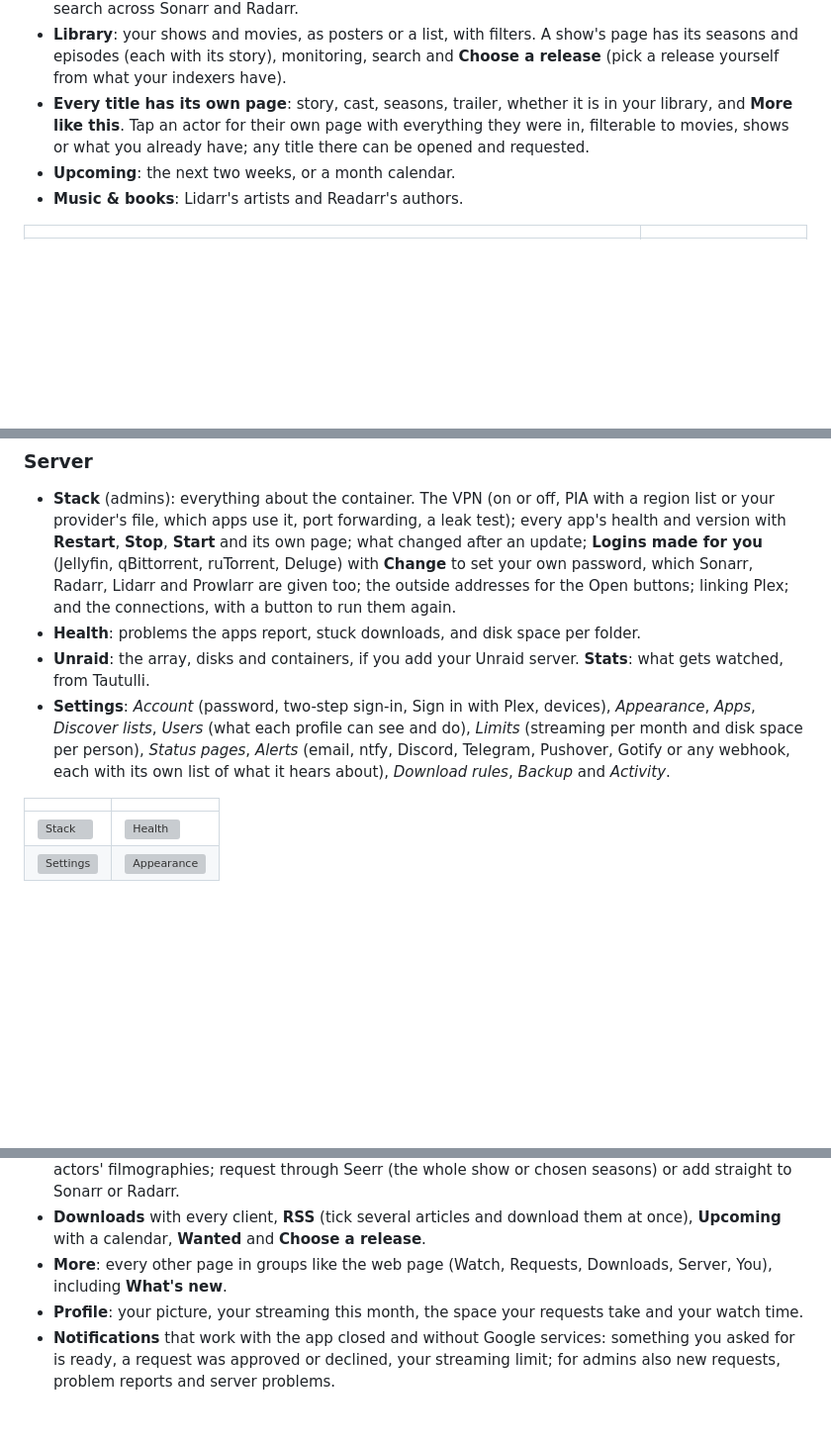
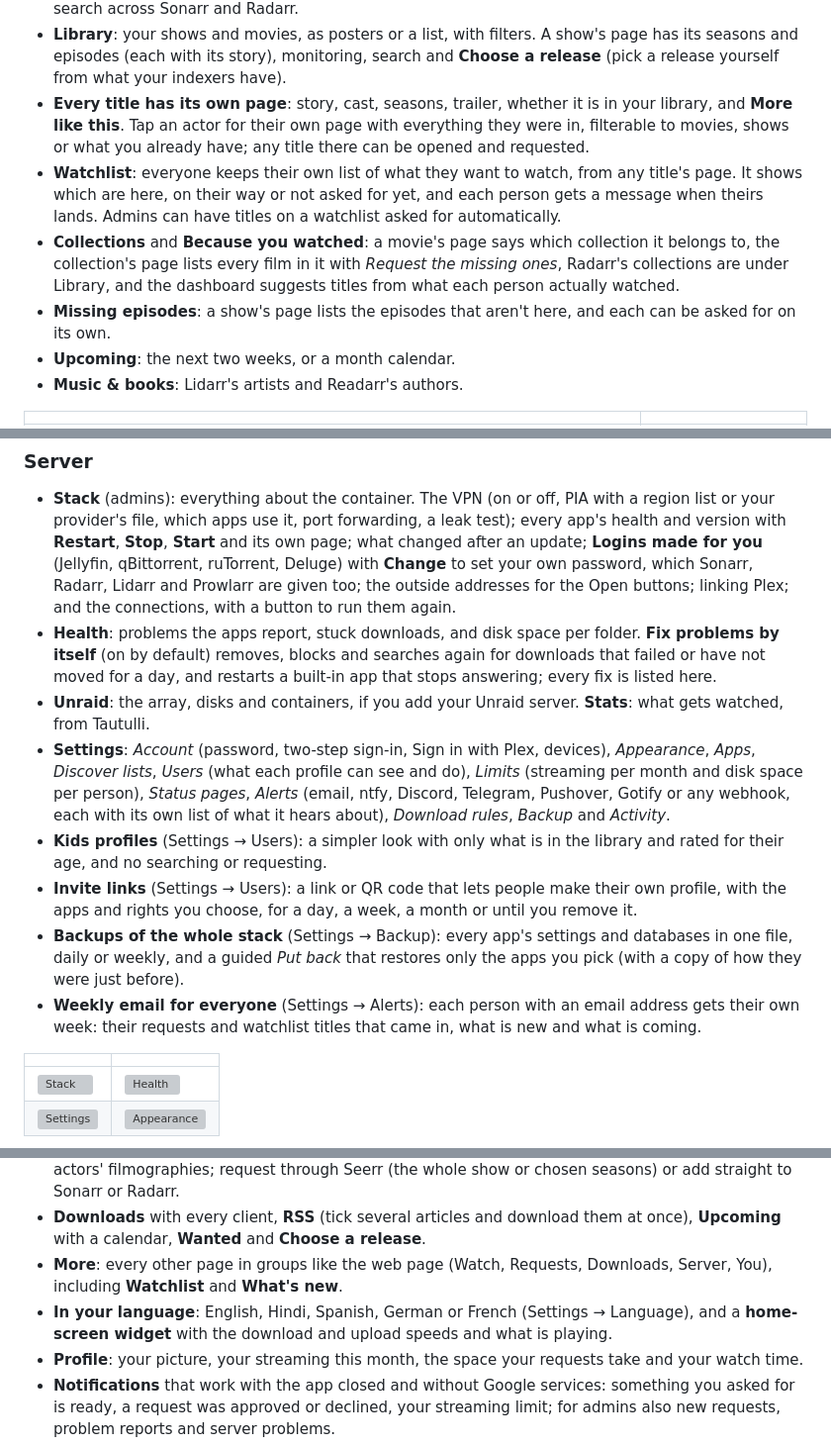
Before and after one commit to bdlnaredi/goatmediastackarr, a Markdown page: README.md, 3 parts joined by grey strips. Shown at 99% size. GitHub-like rendering; blank space fills up the shorter version; grey boxes are pictures that could not be loaded.

Commit message:
README: watchlist, collections, missing episodes, self-healing, kids profiles, invites, stack backups, weekly email, app languages and widget
Co-Authored-By: Claude Opus 5.5 <noreply@anthropic.com>
Claude-Session: https://claude.ai/code/session_01MZJJ6uf2L6wQ4qhVCAmc6f

```diff
--- a/README.md
+++ b/README.md
@@ -90,6 +90,9 @@ The menu has four groups. In the Cinema style they are drop-downs on the bar acr
 - **Discover** and **Search**: what is trending, popular and coming on TMDB, Trakt and TheTVDB, and a search across Sonarr and Radarr.
 - **Library**: your shows and movies, as posters or a list, with filters. A show's page has its seasons and episodes (each with its story), monitoring, search and **Choose a release** (pick a release yourself from what your indexers have).
 - **Every title has its own page**: story, cast, seasons, trailer, whether it is in your library, and **More like this**. Tap an actor for their own page with everything they were in, filterable to movies, shows or what you already have; any title there can be opened and requested.
+- **Watchlist**: everyone keeps their own list of what they want to watch, from any title's page. It shows which are here, on their way or not asked for yet, and each person gets a message when theirs lands. Admins can have titles on a watchlist asked for automatically.
+- **Collections** and **Because you watched**: a movie's page says which collection it belongs to, the collection's page lists every film in it with *Request the missing ones*, Radarr's collections are under Library, and the dashboard suggests titles from what each person actually watched.
+- **Missing episodes**: a show's page lists the episodes that aren't here, and each can be asked for on its own.
 - **Upcoming**: the next two weeks, or a month calendar.
 - **Music & books**: Lidarr's artists and Readarr's authors.
 
@@ -120,9 +123,13 @@ The menu has four groups. In the Cinema style they are drop-downs on the bar acr
 ### Server
 
 - **Stack** (admins): everything about the container. The VPN (on or off, PIA with a region list or your provider's file, which apps use it, port forwarding, a leak test); every app's health and version with **Restart**, **Stop**, **Start** and its own page; what changed after an update; **Logins made for you** (Jellyfin, qBittorrent, ruTorrent, Deluge) with **Change** to set your own password, which Sonarr, Radarr, Lidarr and Prowlarr are given too; the outside addresses for the Open buttons; linking Plex; and the connections, with a button to run them again.
-- **Health**: problems the apps report, stuck downloads, and disk space per folder.
+- **Health**: problems the apps report, stuck downloads, and disk space per folder. **Fix problems by itself** (on by default) removes, blocks and searches again for downloads that failed or have not moved for a day, and restarts a built-in app that stops answering; every fix is listed here.
 - **Unraid**: the array, disks and containers, if you add your Unraid server. **Stats**: what gets watched, from Tautulli.
 - **Settings**: *Account* (password, two-step sign-in, Sign in with Plex, devices), *Appearance*, *Apps*, *Discover lists*, *Users* (what each profile can see and do), *Limits* (streaming per month and disk space per person), *Status pages*, *Alerts* (email, ntfy, Discord, Telegram, Pushover, Gotify or any webhook, each with its own list of what it hears about), *Download rules*, *Backup* and *Activity*.
+- **Kids profiles** (Settings → Users): a simpler look with only what is in the library and rated for their age, and no searching or requesting.
+- **Invite links** (Settings → Users): a link or QR code that lets people make their own profile, with the apps and rights you choose, for a day, a week, a month or until you remove it.
+- **Backups of the whole stack** (Settings → Backup): every app's settings and databases in one file, daily or weekly, and a guided *Put back* that restores only the apps you pick (with a copy of how they were just before).
+- **Weekly email for everyone** (Settings → Alerts): each person with an email address gets their own week: their requests and watchlist titles that came in, what is new and what is coming.
 
 | | |
 |---|---|
@@ -152,7 +159,8 @@ A native app (Kotlin and Jetpack Compose), not a web page in a frame. It has the
 - **Home**: speeds, what is playing and downloading, what is coming, the latest requests, and whether every app and the VPN are fine. A bell with what is new for you.
 - **Discover**, **Search** and **Library**, with each title's page (cast, More like this, seasons, trailer) and actors' filmographies; request through Seerr (the whole show or chosen seasons) or add straight to Sonarr or Radarr.
 - **Downloads** with every client, **RSS** (tick several articles and download them at once), **Upcoming** with a calendar, **Wanted** and **Choose a release**.
-- **More**: every other page in groups like the web page (Watch, Requests, Downloads, Server, You), including **What's new**.
+- **More**: every other page in groups like the web page (Watch, Requests, Downloads, Server, You), including **Watchlist** and **What's new**.
+- **In your language**: English, Hindi, Spanish, German or French (Settings → Language), and a **home-screen widget** with the download and upload speeds and what is playing.
 - **Profile**: your picture, your streaming this month, the space your requests take and your watch time.
 - **Notifications** that work with the app closed and without Google services: something you asked for is ready, a request was approved or declined, your streaming limit; for admins also new requests, problem reports and server problems.
 - **Sign in** with your name and password (two-step codes work) or **Sign in with Plex**.
```
